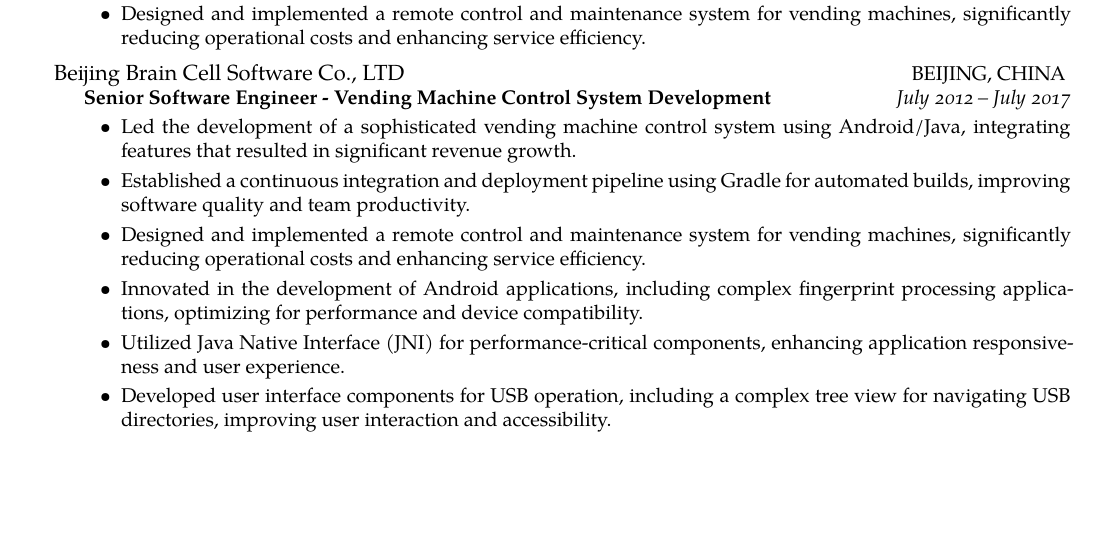
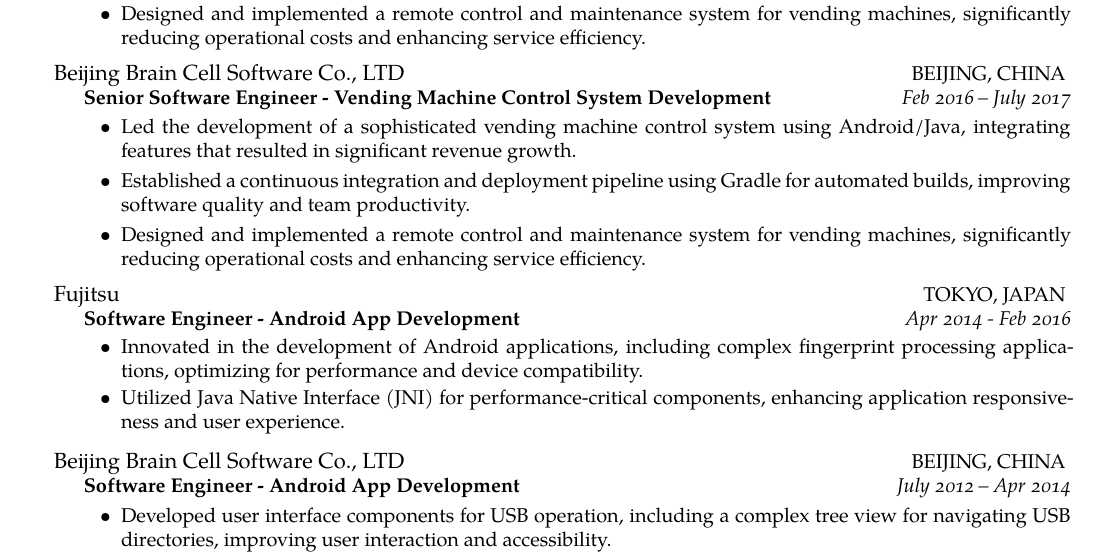
Before and after one commit to lishengfeng/Resume, a LaTeX CV (Resume.tex): part of page 1 of 2, cut so that both start at the same text, the shorter picture padded with empty space. Compiled offline with XeLaTeX.

Commit message:
Revert "Merge Fujitsu and Beijing Brain Cell Software Co., LTD work experiences"
This reverts commit 99fb6d946984fd1fbc60716fdf3ffa890ee2a022.

```diff
--- a/Resume.tex
+++ b/Resume.tex
@@ -155,15 +155,43 @@
   {
     \headedsubsection
     {Senior Software Engineer - Vending Machine Control System Development}
-    {July 2012 -- July 2017}
+    {Feb 2016 -- July 2017}
     {\vspace{0.1em}
       \begin{itemize}
         \setlength{\itemsep}{0.3em}
         \item Led the development of a sophisticated vending machine control system using Android/Java, integrating features that resulted in significant revenue growth.
         \item Established a continuous integration and deployment pipeline using Gradle for automated builds, improving software quality and team productivity.
         \item Designed and implemented a remote control and maintenance system for vending machines, significantly reducing operational costs and enhancing service efficiency.
-        \item Innovated in the development of Android applications, including complex fingerprint processing applications, optimizing for performance and device compatibility.
-        \item Utilized Java Native Interface (JNI) for performance-critical components, enhancing application responsiveness and user experience.
+      \end{itemize}
+    }
+  }
+
+\headedsection
+{Fujitsu}
+{\textsc{TOKYO, JAPAN}}
+{
+  \headedsubsection
+  {Software Engineer - Android App Development}
+  {Apr 2014 - Feb 2016}
+  {
+    \begin{itemize}
+      \item Innovated in the development of Android applications, including complex fingerprint processing applications, optimizing for performance and device compatibility.
+      \item Utilized Java Native Interface (JNI) for performance-critical components, enhancing application responsiveness and user experience.
+    \end{itemize}
+  }
+}
+
+
+\vspace{0.2em}
+  \headedsection
+  {Beijing Brain Cell Software Co., LTD}
+  {\textsc{BEIJING, CHINA}}
+  {
+    \headedsubsection
+    {Software Engineer - Android App Development}{July 2012 -- Apr 2014}
+    {\vspace{0.1em}
+      \begin{itemize}
+        \setlength{\itemsep}{0.3em}
         \item Developed user interface components for USB operation, including a complex tree view for navigating USB directories, improving user interaction and accessibility.
         \item Created applications for a movie ticket vending machine and a daily news display, emphasizing modular design and effective data integration.
       \end{itemize}
```
Also changed, not shown: Resume.pdf.
